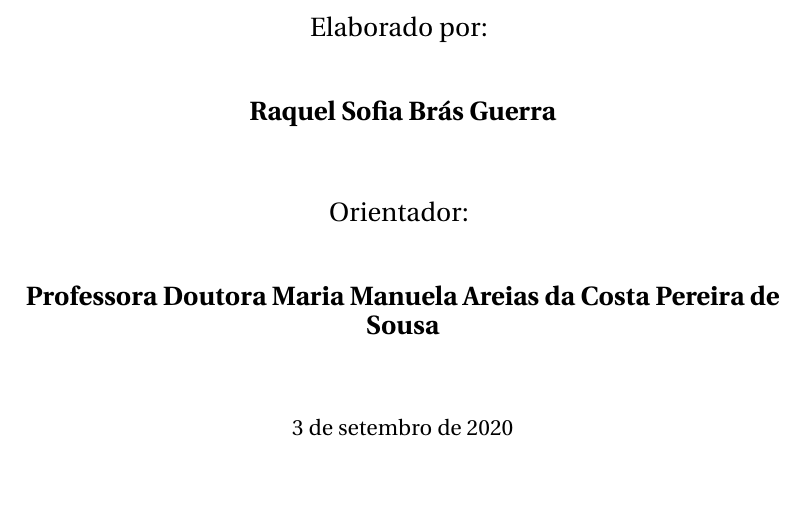
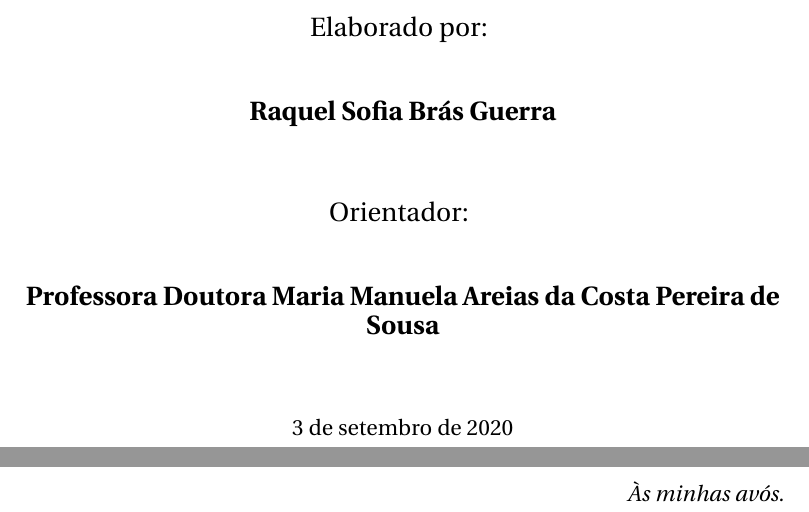
Before and after one commit to rsbguerra/Relatorio, a LaTeX book (relatorio-projeto.tex): part of page 1 of 50 before the commit and two parts of pages 1 and 3 of 52 after it, the two joined at a grey line, cut so that both start at the same text, the shorter picture padded with empty space. Compiled offline with LuaLaTeX.

Commit message:
Adiciona Dedicatória

```diff
--- a/relatorio-projeto.tex
+++ b/relatorio-projeto.tex
@@ -150,6 +150,18 @@ Dezembro\fi de \number \year}
 
 \clearpage{\thispagestyle{empty}\cleardoublepage}
 
+
+% === DEDICATÓRIA === %
+\thispagestyle{empty}
+\noindent
+\vspace{5cm}
+\begin{flushright}
+  \itshape
+  Às minhas avós.
+\end{flushright}
+\clearpage{\thispagestyle{empty}\cleardoublepage}
+% =================== %
+
 \frontmatter
 
 \include{agradecimentos}
```
